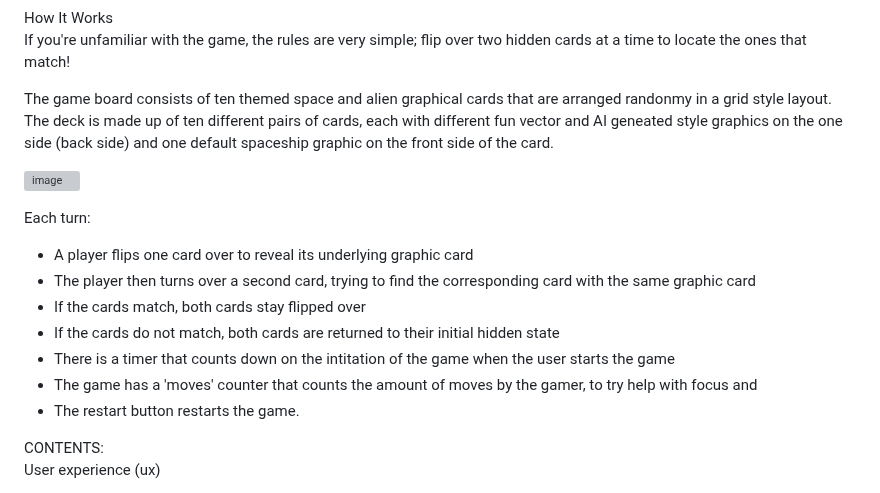
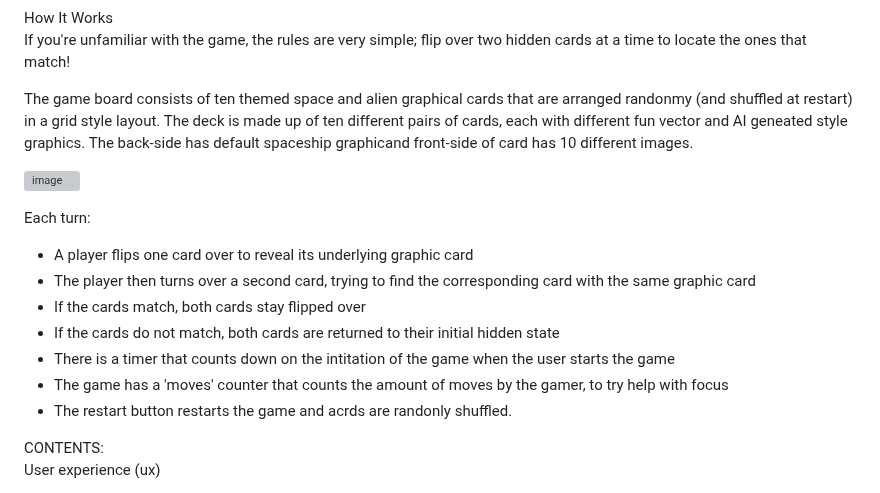
Before and after one commit to nw-0712/nw-project2, a Markdown page: README.md, the part around the change. Rendered like a GitHub page; grey boxes are pictures that could not be loaded.

```diff
--- a/README.md
+++ b/README.md
@@ -14,7 +14,7 @@ This is a browser-based memory match game is done in HTML, CSS, and JavaScript.
 How It Works<br/>
 If you're unfamiliar with the game, the rules are very simple; flip over two hidden cards at a time to locate the ones that match!
 
-The game board consists of ten themed space and alien graphical cards that are arranged randonmy in a grid style layout. The deck is made up of ten different pairs of cards, each with different fun vector and AI geneated style graphics on the one side (back side) and one default spaceship graphic on the front side of the card.<br/>
+The game board consists of ten themed space and alien graphical cards that are arranged randonmy (and shuffled at restart) in a grid style layout. The deck is made up of ten different pairs of cards, each with different fun vector and AI geneated style graphics. The back-side has default spaceship graphicand front-side of card has 10 different images.<br/>
 
 ![image](https://github.com/user-attachments/assets/7e4cebf4-ce72-4995-85f9-48d53f3edffb)
 
@@ -25,8 +25,8 @@ Each turn:<br/>
 * If the cards match, both cards stay flipped over
 * If the cards do not match, both cards are returned to their initial hidden state
 * There is a timer that counts down on the intitation of the game when the user starts the game
-* The game has a 'moves' counter that counts the amount of moves by the gamer, to try help with focus and
-* The restart button restarts the game.
+* The game has a 'moves' counter that counts the amount of moves by the gamer, to try help with focus
+* The restart button restarts the game and acrds are randonly shuffled.
 
 
 CONTENTS:<br/>
```
